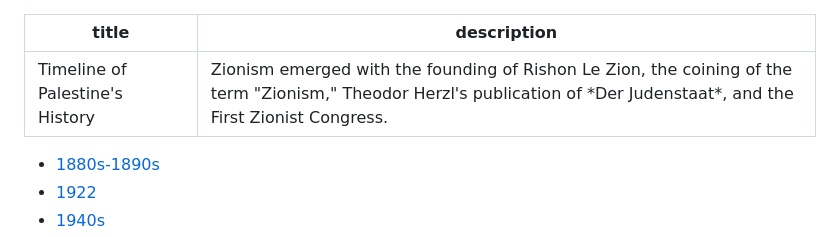
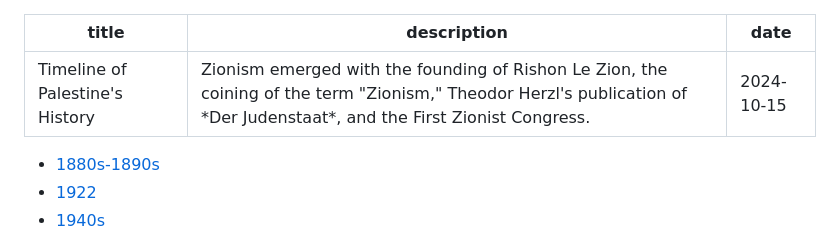
Before and after one commit to united-for-palestine/united-for-palestine.github.io, a Markdown page: en/post/timeline_of_palestines_history.md, the part around the change. GitHub-like rendering.

```diff
--- a/en/post/timeline_of_palestines_history.md
+++ b/en/post/timeline_of_palestines_history.md
@@ -1,6 +1,7 @@
 ---
 title: "Timeline of Palestine's History"
 description: Zionism emerged with the founding of Rishon Le Zion, the coining of the term "Zionism," Theodor Herzl's publication of *Der Judenstaat*, and the First Zionist Congress.
+date: 2024-10-15
 ---
 
 - [1880s-1890s](#1880s-1890s)
```
Also changed, not shown: el/post/timeline_of_palestines_history.md (+1 -0 lines).
